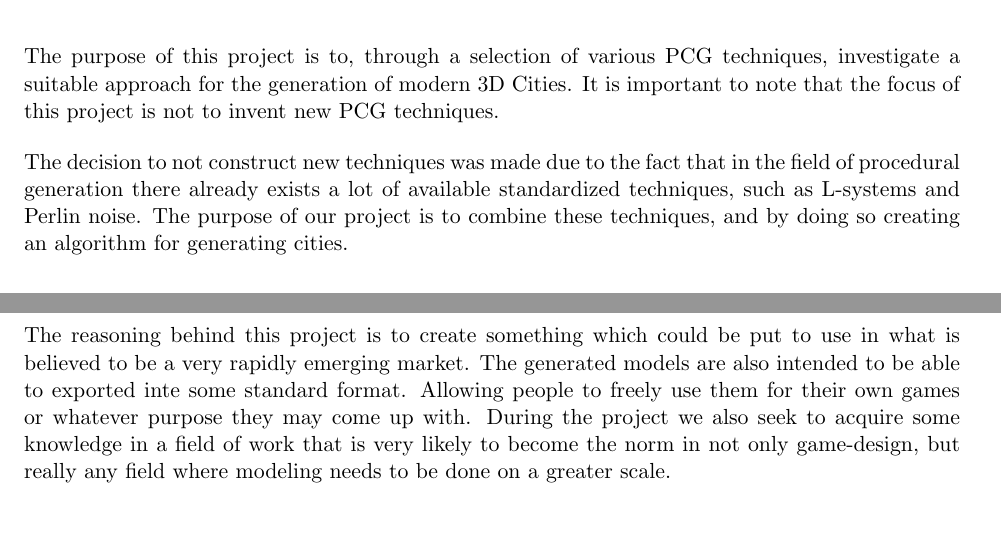
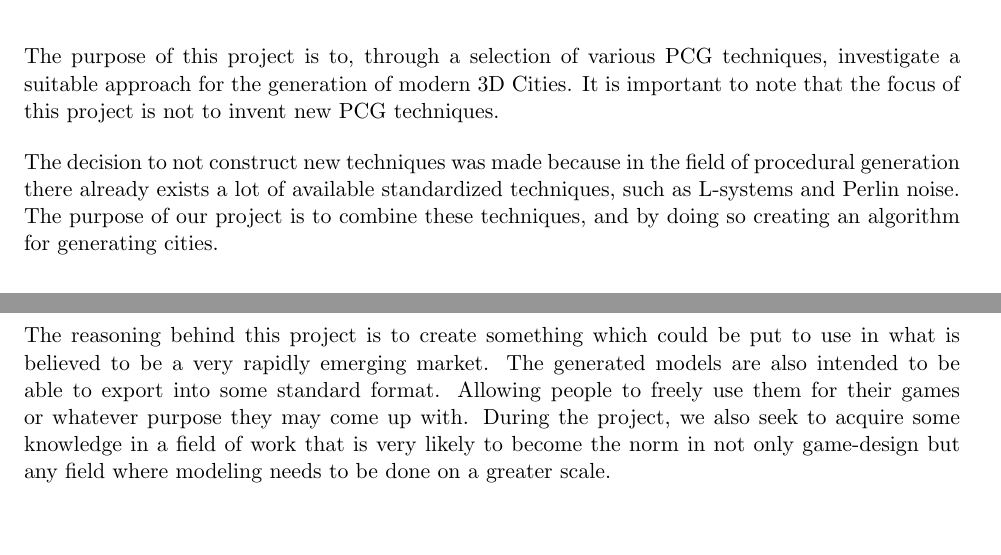
Before and after one commit to DATX02-20-02/Report, a LaTeX document (main.tex, which reads tex/purpose.tex): two parts of pages 9 and 10 of 30, joined at a grey line, cut so that both start at the same text. Compiled offline with pdfLaTeX.

Commit message:
Update purpose.tex

```diff
--- a/tex/purpose.tex
+++ b/tex/purpose.tex
@@ -2,10 +2,10 @@
 The purpose of this project is to, through a selection of various PCG techniques, investigate a suitable approach for the generation of modern 3D Cities.
 It is important to note that the focus of this project is not to invent new PCG techniques.
 
-The decision to not construct new techniques was made due to the fact that in the field of procedural generation there already exists a lot of available standardized techniques, such as L-systems and Perlin noise.
+The decision to not construct new techniques was made because in the field of procedural generation there already exists a lot of available standardized techniques, such as L-systems and Perlin noise.
 The purpose of our project is to combine these techniques, and by doing so creating an algorithm for generating cities.
 
 The reasoning behind this project is to create something which could be put to use in what is believed to be a very rapidly emerging market.
-The generated models are also intended to be able to exported inte some standard format.
-Allowing people to freely use them for their own games or whatever purpose they may come up with.
-During the project we also seek to acquire some knowledge in a field of work that is very likely to become the norm in not only game-design, but really any field where modeling needs to be done on a greater scale.
+The generated models are also intended to be able to export into some standard format.
+Allowing people to freely use them for their games or whatever purpose they may come up with.
+During the project, we also seek to acquire some knowledge in a field of work that is very likely to become the norm in not only game-design but any field where modeling needs to be done on a greater scale.
```
